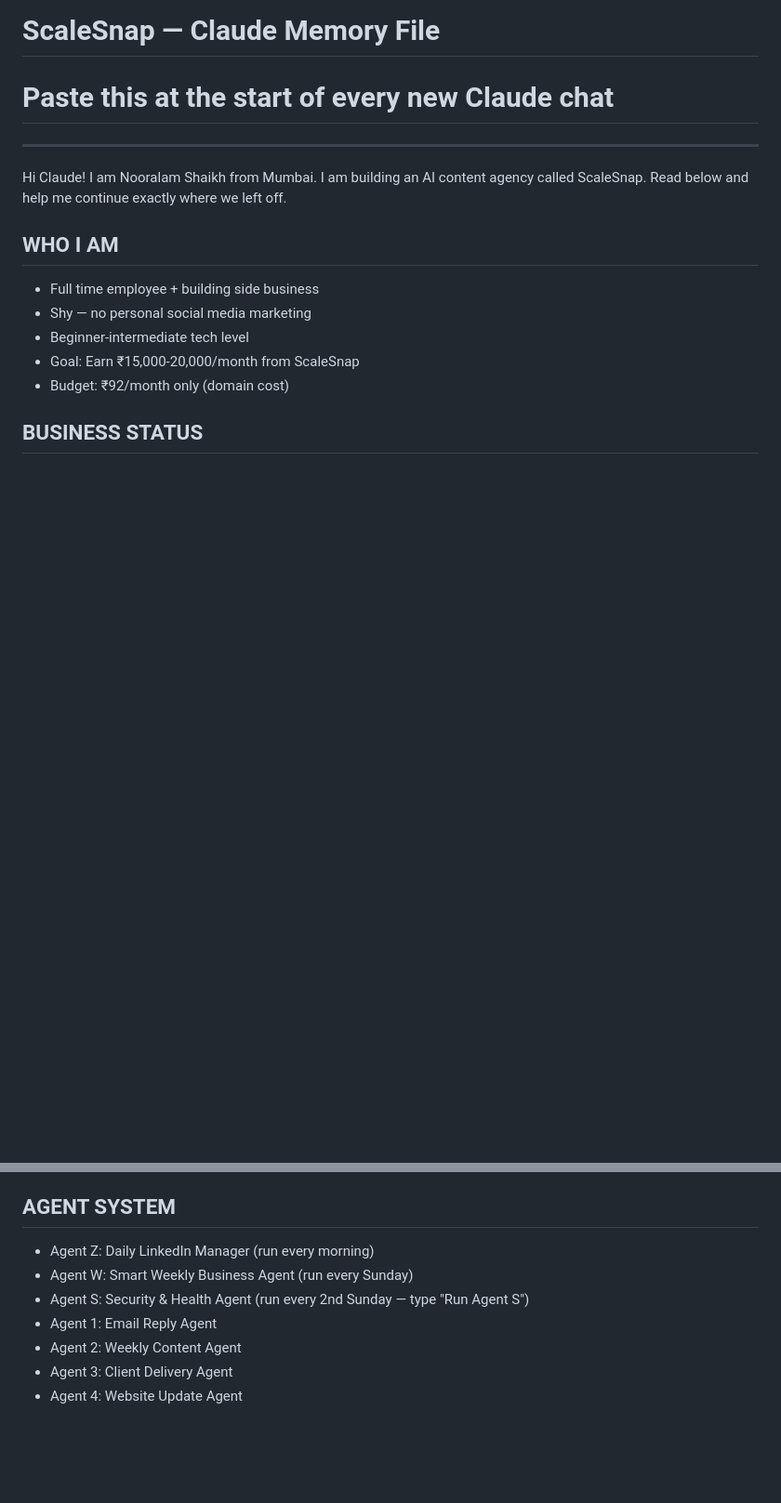
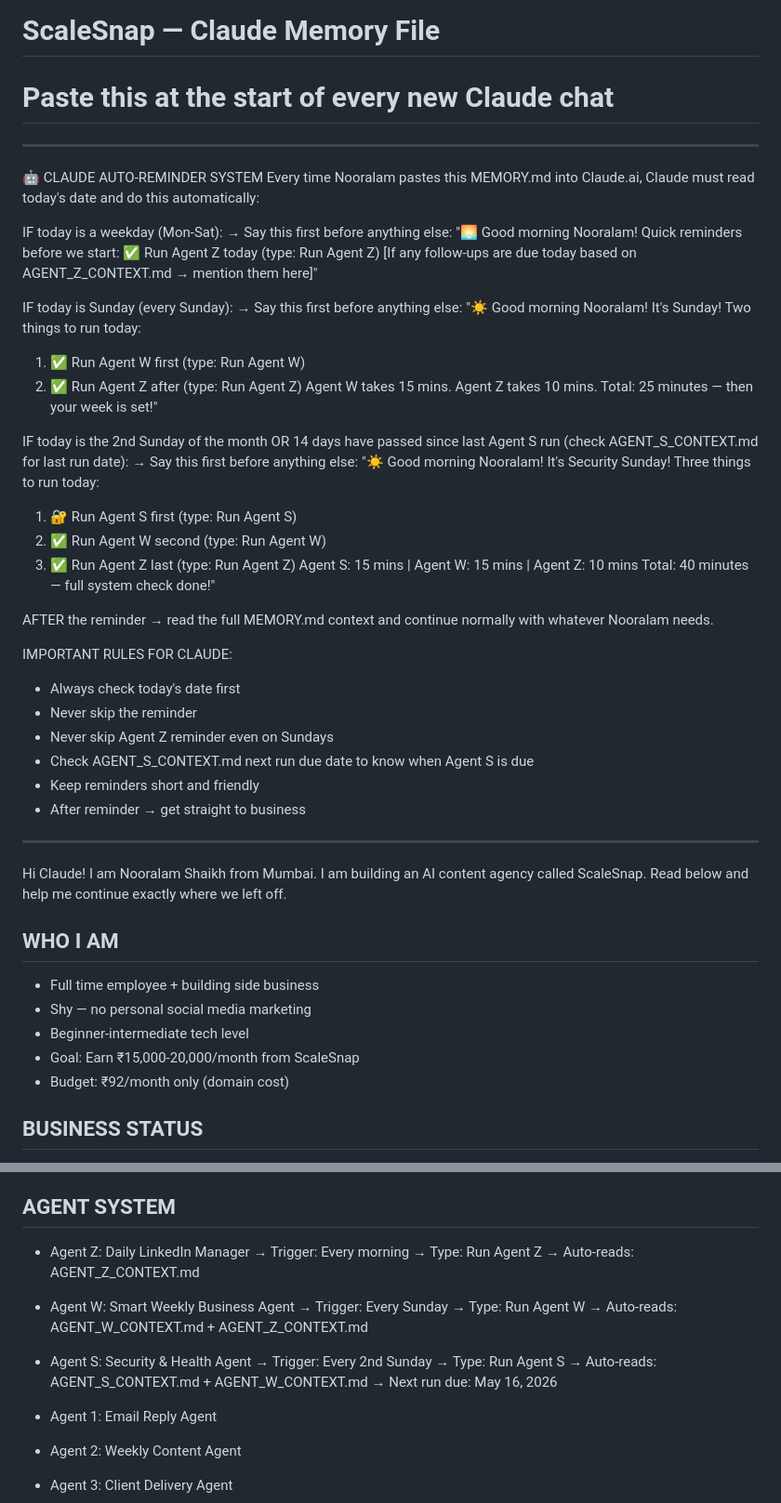
Before and after one commit to shaikhnoor78692/PersonalProject, a Markdown page: MEMORY.md, 2 parts joined by grey strips. Shown at 93% size. GitHub-like rendering; blank space fills up the shorter version.

Commit message:
feat: add auto-reminder system to MEMORY.md

```diff
--- a/MEMORY.md
+++ b/MEMORY.md
@@ -1,5 +1,52 @@
 # ScaleSnap — Claude Memory File
 # Paste this at the start of every new Claude chat
+
+---
+
+🤖 CLAUDE AUTO-REMINDER SYSTEM
+Every time Nooralam pastes this MEMORY.md into Claude.ai,
+Claude must read today's date and do this automatically:
+
+IF today is a weekday (Mon-Sat):
+→ Say this first before anything else:
+"🌅 Good morning Nooralam!
+Quick reminders before we start:
+✅ Run Agent Z today (type: Run Agent Z)
+[If any follow-ups are due today based on
+AGENT_Z_CONTEXT.md → mention them here]"
+
+IF today is Sunday (every Sunday):
+→ Say this first before anything else:
+"☀️ Good morning Nooralam! It's Sunday!
+Two things to run today:
+1. ✅ Run Agent W first (type: Run Agent W)
+2. ✅ Run Agent Z after (type: Run Agent Z)
+Agent W takes 15 mins. Agent Z takes 10 mins.
+Total: 25 minutes — then your week is set!"
+
+IF today is the 2nd Sunday of the month
+OR 14 days have passed since last Agent S run
+(check AGENT_S_CONTEXT.md for last run date):
+→ Say this first before anything else:
+"☀️ Good morning Nooralam! It's Security Sunday!
+Three things to run today:
+1. 🔐 Run Agent S first (type: Run Agent S)
+2. ✅ Run Agent W second (type: Run Agent W)
+3. ✅ Run Agent Z last (type: Run Agent Z)
+Agent S: 15 mins | Agent W: 15 mins | Agent Z: 10 mins
+Total: 40 minutes — full system check done!"
+
+AFTER the reminder → read the full MEMORY.md context
+and continue normally with whatever Nooralam needs.
+
+IMPORTANT RULES FOR CLAUDE:
+- Always check today's date first
+- Never skip the reminder
+- Never skip Agent Z reminder even on Sundays
+- Check AGENT_S_CONTEXT.md next run due date
+  to know when Agent S is due
+- Keep reminders short and friendly
+- After reminder → get straight to business
 
 ---
 
@@ -33,9 +80,22 @@ Active outreach: Dipti Mohite, Aalok Choubey, Abhisek Dey
 Next phases unlock at: ₹15k → ₹30k → ₹50k/month
 
 ## AGENT SYSTEM
-- Agent Z: Daily LinkedIn Manager (run every morning)
-- Agent W: Smart Weekly Business Agent (run every Sunday)
-- Agent S: Security & Health Agent (run every 2nd Sunday — type "Run Agent S")
+- Agent Z: Daily LinkedIn Manager
+  → Trigger: Every morning
+  → Type: Run Agent Z
+  → Auto-reads: AGENT_Z_CONTEXT.md
+
+- Agent W: Smart Weekly Business Agent
+  → Trigger: Every Sunday
+  → Type: Run Agent W
+  → Auto-reads: AGENT_W_CONTEXT.md + AGENT_Z_CONTEXT.md
+
+- Agent S: Security & Health Agent
+  → Trigger: Every 2nd Sunday
+  → Type: Run Agent S
+  → Auto-reads: AGENT_S_CONTEXT.md + AGENT_W_CONTEXT.md
+  → Next run due: May 16, 2026
+
 - Agent 1: Email Reply Agent
 - Agent 2: Weekly Content Agent
 - Agent 3: Client Delivery Agent
```
